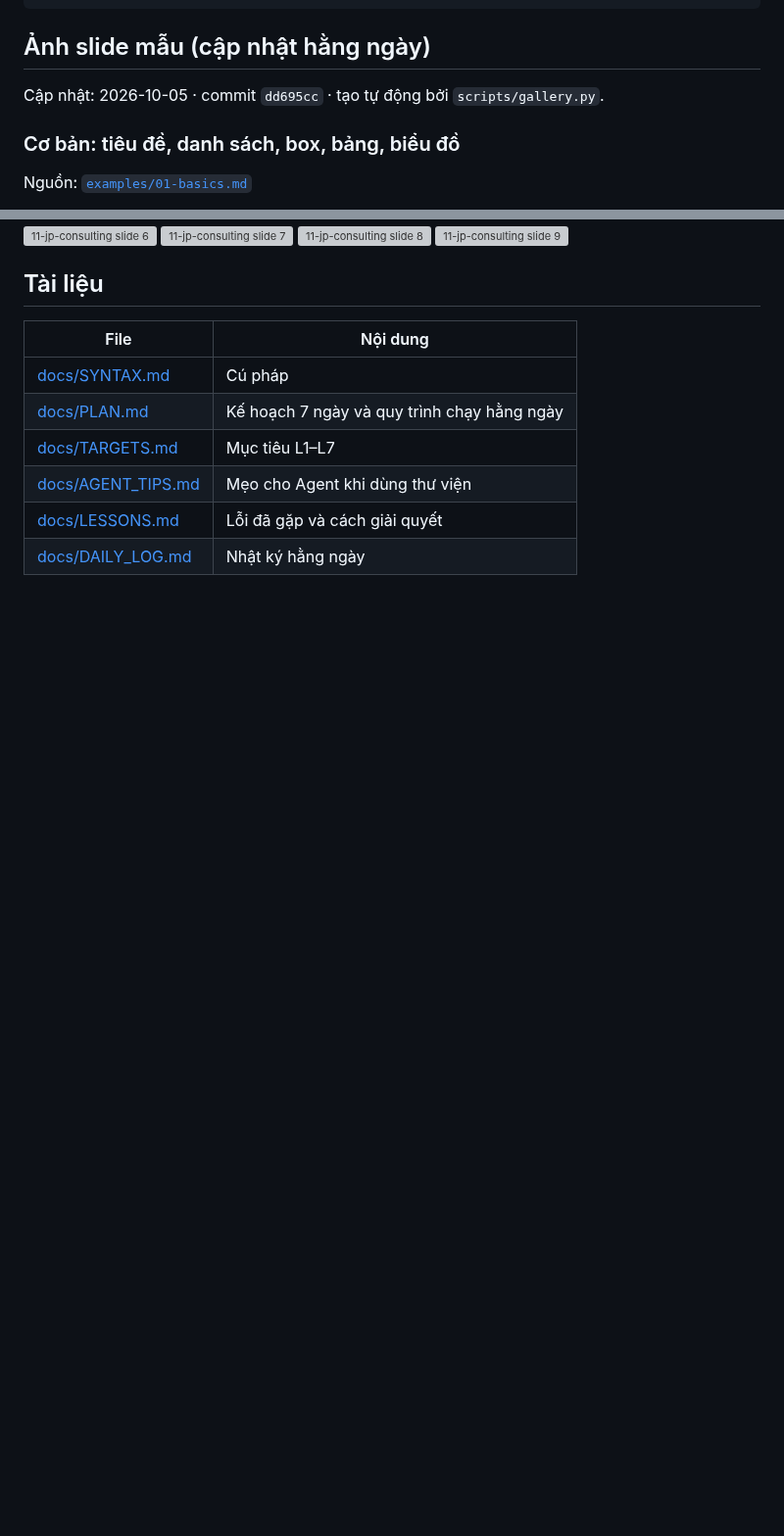
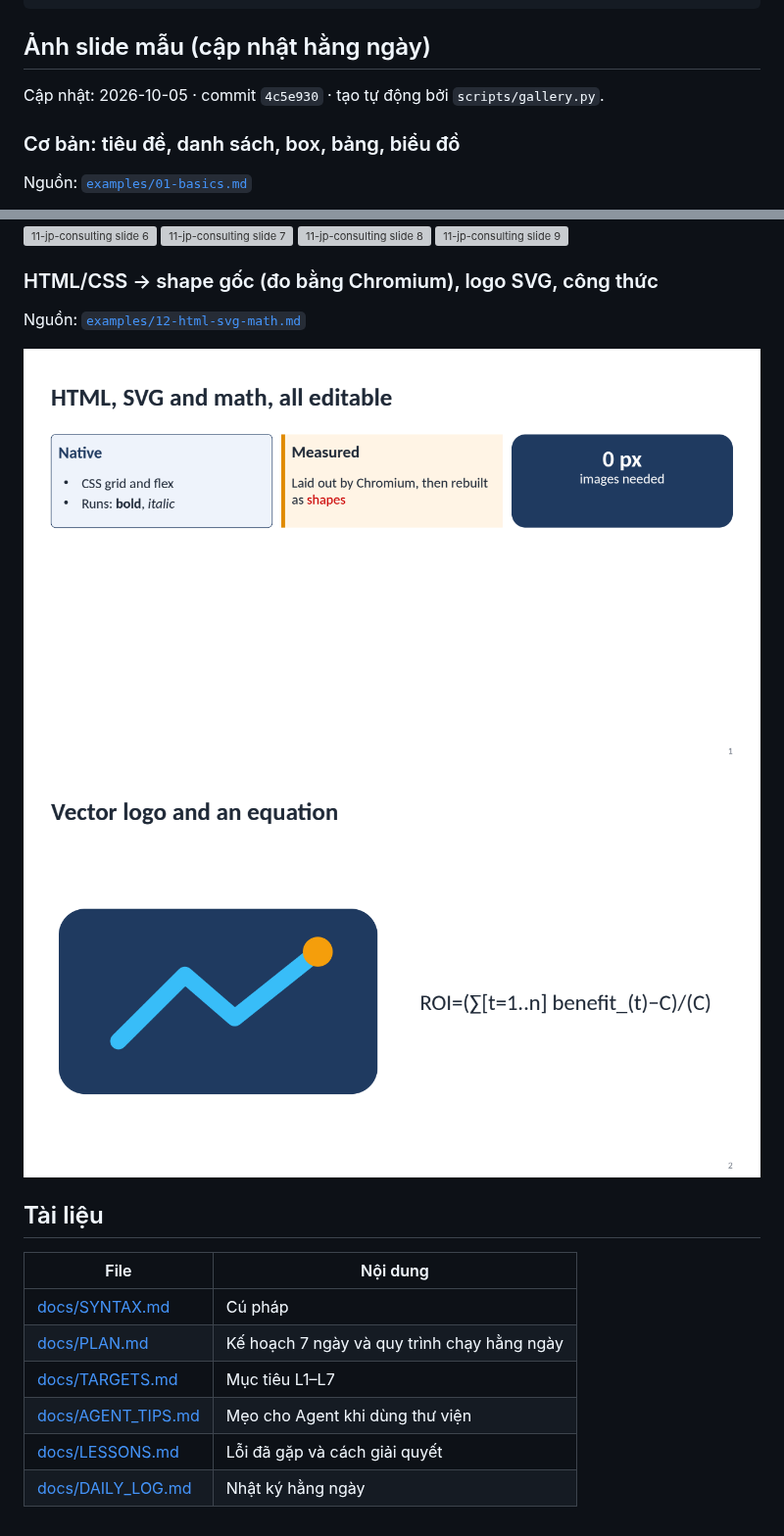
Before and after one commit to LeDat98/SlideMark, a Markdown page: README.md, 2 parts joined by grey strips. Shown at 98% size. Drawn GitHub-style; pictures changed too: docs/gallery/12-html-svg-math/slide-01.png (added), docs/gallery/12-html-svg-math/slide-02.png (added); blank space fills up the shorter version; grey boxes are pictures that could not be loaded.

```diff
--- a/README.md
+++ b/README.md
@@ -47,7 +47,7 @@ slidemark skill install      # cài skill cho Claude Code
 ## Ảnh slide mẫu (cập nhật hằng ngày)
 
 <!-- gallery:start -->
-Cập nhật: 2026-10-05 · commit `dd695cc` · tạo tự động bởi `scripts/gallery.py`.
+Cập nhật: 2026-10-05 · commit `4c5e930` · tạo tự động bởi `scripts/gallery.py`.
 
 ### Cơ bản: tiêu đề, danh sách, box, bảng, biểu đồ
 
@@ -141,6 +141,13 @@ Nguồn: [`examples/11-jp-consulting.md`](examples/11-jp-consulting.md)
 ![11-jp-consulting slide 7](docs/gallery/11-jp-consulting/slide-07.png)
 ![11-jp-consulting slide 8](docs/gallery/11-jp-consulting/slide-08.png)
 ![11-jp-consulting slide 9](docs/gallery/11-jp-consulting/slide-09.png)
+
+### HTML/CSS → shape gốc (đo bằng Chromium), logo SVG, công thức
+
+Nguồn: [`examples/12-html-svg-math.md`](examples/12-html-svg-math.md)
+
+![12-html-svg-math slide 1](docs/gallery/12-html-svg-math/slide-01.png)
+![12-html-svg-math slide 2](docs/gallery/12-html-svg-math/slide-02.png)
 <!-- gallery:end -->
 
 ## Tài liệu
```
Also changed, not shown: docs/FEATURES.md (+2 -2 lines), docs/TARGETS.md (+1 -1 lines), examples/12-html-svg-math.md (added, +21 -0 lines), 5 other files.
